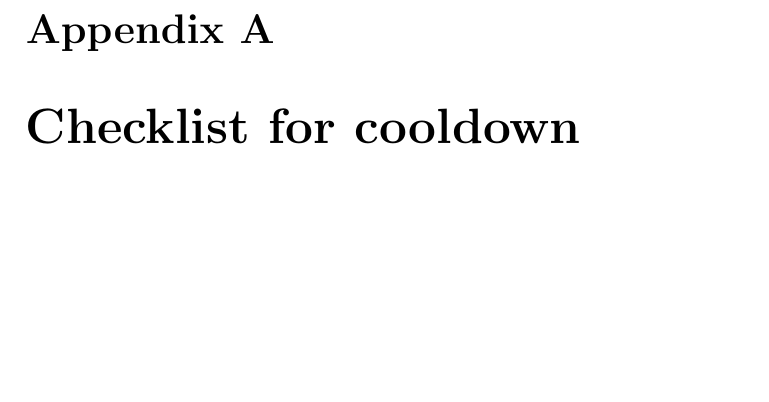
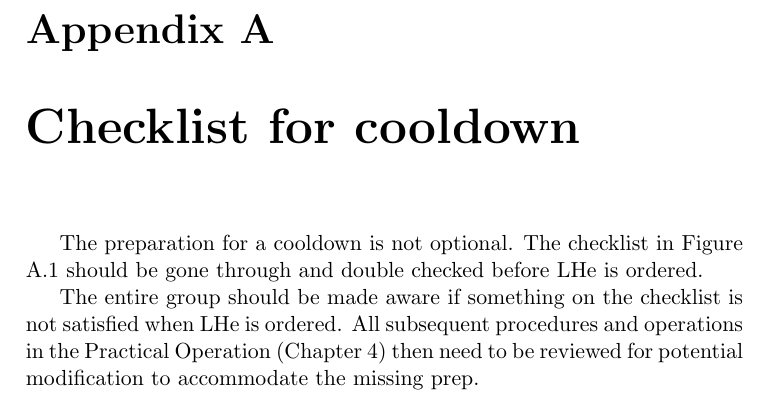
Before and after one commit to ryan-duve/hifrost-manual, a LaTeX thesis (hifrost.tex, which reads appendices.tex): part of page 65 of 76, cut so that both start at the same text, the shorter picture padded with empty space. Compiled offline with pdfLaTeX.

Commit message:
added text to describe the checklist in the appendix

```diff
--- a/appendices.tex
+++ b/appendices.tex
@@ -5,6 +5,11 @@
 \chapter{Checklist for cooldown}
 %-----appendices
 \label{appendix:checklist-for-cooldown}
+
+The preparation for a cooldown is not optional.  The checklist in Figure \ref{fig:checklist} should be gone through and double checked before LHe is ordered.
+
+
+The entire group should be made aware if something on the checklist is not satisfied when LHe is ordered.  All subsequent procedures and operations in the Practical Operation (Chapter \ref{chapter:practical-op}) then need to be reviewed for potential modification to accommodate the missing prep.
 
 \begin{figure}[!htbp]
  \centering
```
Also changed, not shown: practical-op.tex (+1 -0 lines).
